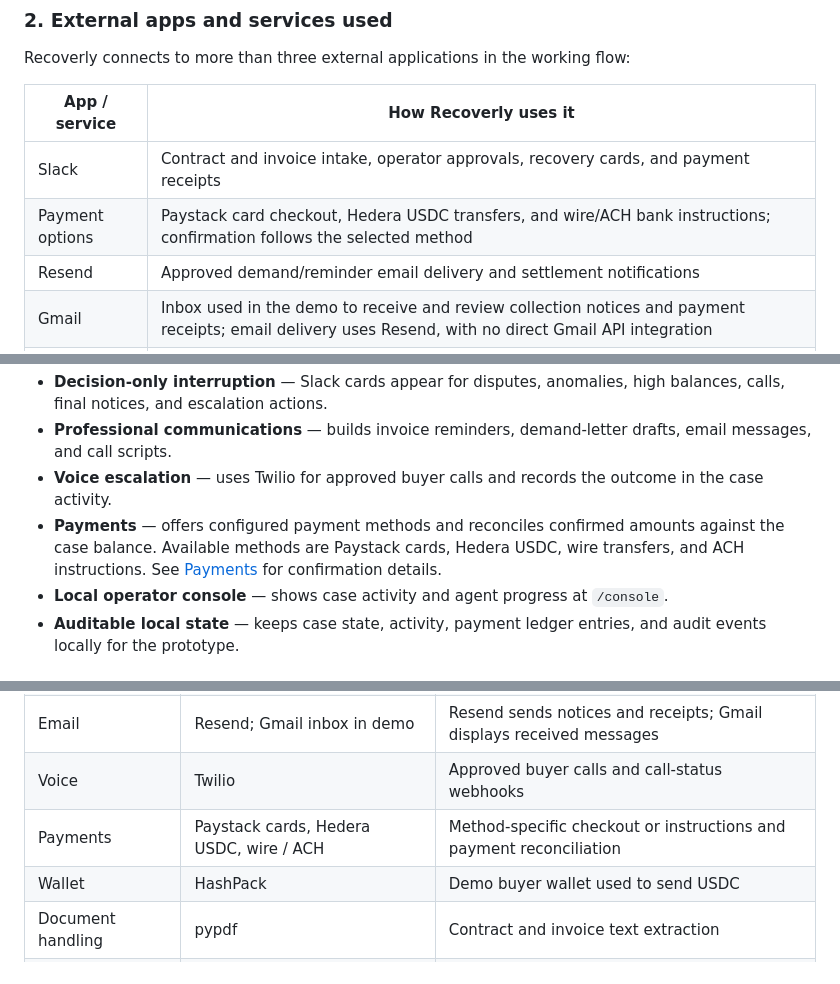
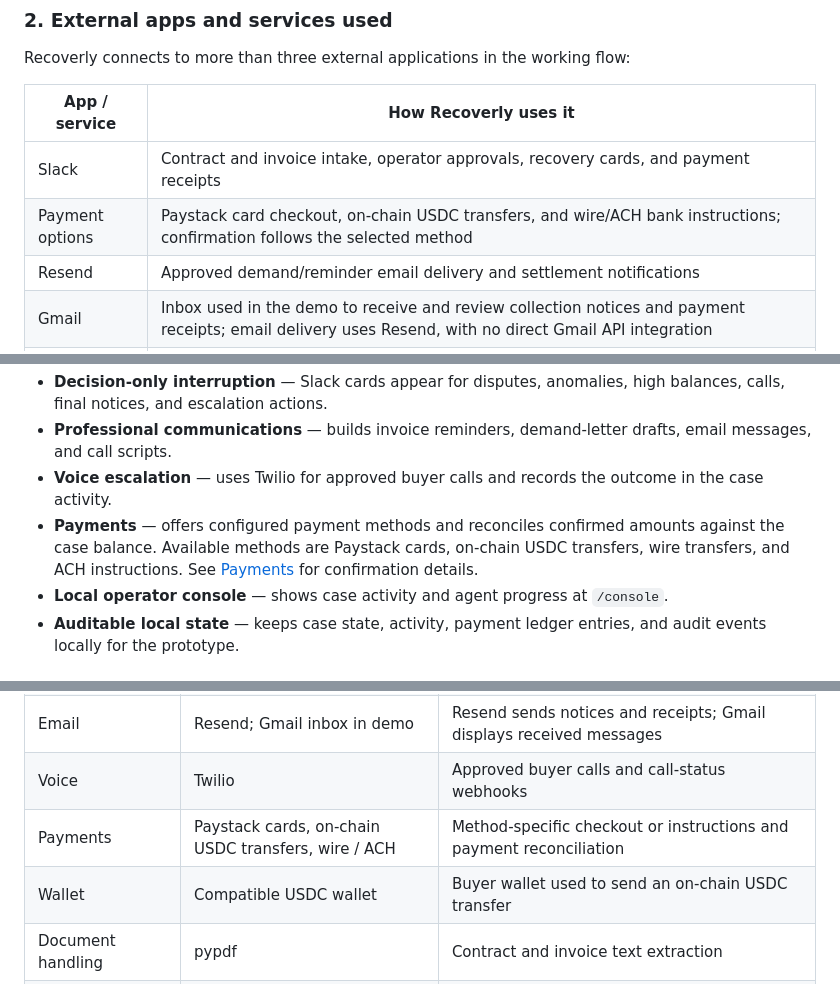
Before and after one commit to i-mwangi/Recoverly, a Markdown page: README.md, 3 parts joined by grey strips. GitHub-like rendering.

Commit message:
Update USDC payment language

```diff
--- a/README.md
+++ b/README.md
@@ -33,7 +33,7 @@ Recoverly connects to more than three external applications in the working flow:
 | App / service | How Recoverly uses it |
 |---|---|
 | Slack | Contract and invoice intake, operator approvals, recovery cards, and payment receipts |
-| Payment options | Paystack card checkout, Hedera USDC transfers, and wire/ACH bank instructions; confirmation follows the selected method |
+| Payment options | Paystack card checkout, on-chain USDC transfers, and wire/ACH bank instructions; confirmation follows the selected method |
 | Resend | Approved demand/reminder email delivery and settlement notifications |
 | Gmail | Inbox used in the demo to receive and review collection notices and payment receipts; email delivery uses Resend, with no direct Gmail API integration |
 | Twilio | Operator-approved buyer calls and call-status updates |
@@ -57,7 +57,7 @@ Recoverly is tested with an isolated automated suite covering case intake, docum
 - **Decision-only interruption** — Slack cards appear for disputes, anomalies, high balances, calls, final notices, and escalation actions.
 - **Professional communications** — builds invoice reminders, demand-letter drafts, email messages, and call scripts.
 - **Voice escalation** — uses Twilio for approved buyer calls and records the outcome in the case activity.
-- **Payments** — offers configured payment methods and reconciles confirmed amounts against the case balance. Available methods are Paystack cards, Hedera USDC, wire transfers, and ACH instructions. See [Payments](#payments) for confirmation details.
+- **Payments** — offers configured payment methods and reconciles confirmed amounts against the case balance. Available methods are Paystack cards, on-chain USDC transfers, wire transfers, and ACH instructions. See [Payments](#payments) for confirmation details.
 - **Local operator console** — shows case activity and agent progress at `/console`.
 - **Auditable local state** — keeps case state, activity, payment ledger entries, and audit events locally for the prototype.
 
@@ -127,8 +127,8 @@ recoverly/
 | AI workflow | OpenAI-compatible LLM provider | Drafting, analysis, tone review, and role-specific recommendations |
 | Email | Resend; Gmail inbox in demo | Resend sends notices and receipts; Gmail displays received messages |
 | Voice | Twilio | Approved buyer calls and call-status webhooks |
-| Payments | Paystack cards, Hedera USDC, wire / ACH | Method-specific checkout or instructions and payment reconciliation |
-| Wallet | HashPack | Demo buyer wallet used to send USDC |
+| Payments | Paystack cards, on-chain USDC transfers, wire / ACH | Method-specific checkout or instructions and payment reconciliation |
+| Wallet | Compatible USDC wallet | Buyer wallet used to send an on-chain USDC transfer |
 | Document handling | pypdf | Contract and invoice text extraction |
 | Local exposure | ngrok | Public HTTPS URLs for local webhook demonstrations |
 | Storage | JSON and JSONL files | Prototype case state, audit trail, and watcher state |
```
Also changed, not shown: other parts of README.md (+4 -4 lines).
